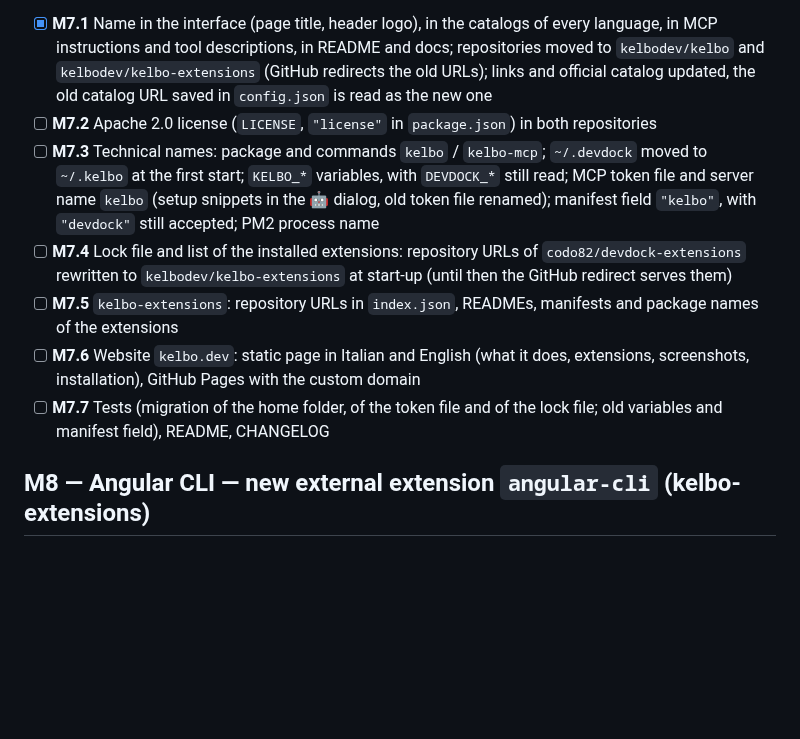
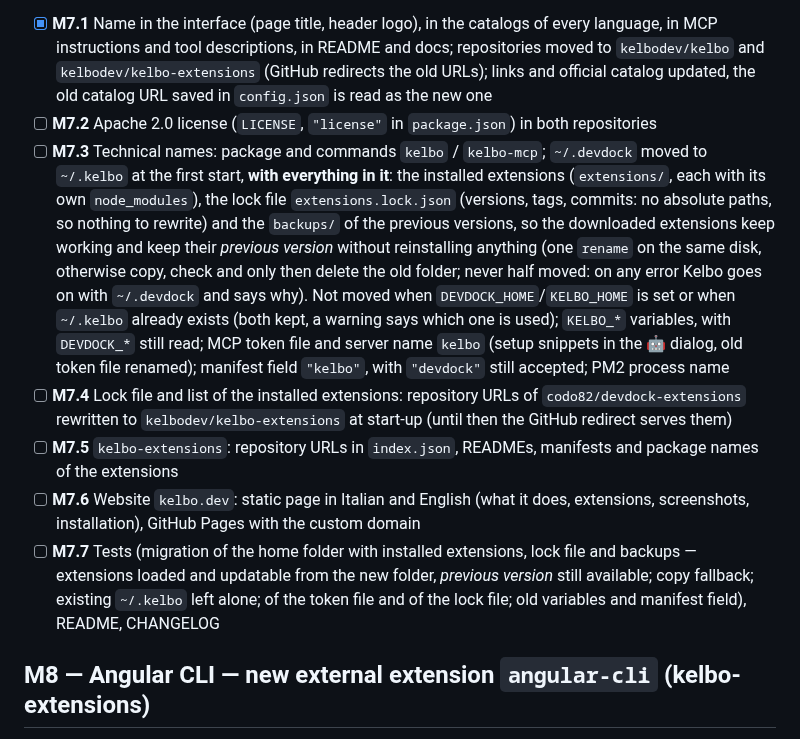
Before and after one commit to codo82/devdock, a Markdown page: ROADMAP.md, the part around the change. GitHub-like rendering; blank space fills up the shorter version.

Commit message:
Roadmap M7.3: lo spostamento di ~/.devdock in ~/.kelbo porta con sé estensioni installate, lock file e backup
Co-Authored-By: Claude Opus 5.5 <noreply@anthropic.com>
Claude-Session: https://claude.ai/code/session_01JJE9joQyid2mrG9yFWjKFq

```diff
--- a/ROADMAP.md
+++ b/ROADMAP.md
@@ -92,11 +92,11 @@ Goal: DevDock becomes **Kelbo** (the old name was taken by other developer tools
 
 - [x] **M7.1** Name in the interface (page title, header logo), in the catalogs of every language, in MCP instructions and tool descriptions, in README and docs; repositories moved to `kelbodev/kelbo` and `kelbodev/kelbo-extensions` (GitHub redirects the old URLs); links and official catalog updated, the old catalog URL saved in `config.json` is read as the new one
 - [ ] **M7.2** Apache 2.0 license (`LICENSE`, `"license"` in `package.json`) in both repositories
-- [ ] **M7.3** Technical names: package and commands `kelbo` / `kelbo-mcp`; `~/.devdock` moved to `~/.kelbo` at the first start; `KELBO_*` variables, with `DEVDOCK_*` still read; MCP token file and server name `kelbo` (setup snippets in the 🤖 dialog, old token file renamed); manifest field `"kelbo"`, with `"devdock"` still accepted; PM2 process name
+- [ ] **M7.3** Technical names: package and commands `kelbo` / `kelbo-mcp`; `~/.devdock` moved to `~/.kelbo` at the first start, **with everything in it**: the installed extensions (`extensions/`, each with its own `node_modules`), the lock file `extensions.lock.json` (versions, tags, commits: no absolute paths, so nothing to rewrite) and the `backups/` of the previous versions, so the downloaded extensions keep working and keep their *previous version* without reinstalling anything (one `rename` on the same disk, otherwise copy, check and only then delete the old folder; never half moved: on any error Kelbo goes on with `~/.devdock` and says why). Not moved when `DEVDOCK_HOME`/`KELBO_HOME` is set or when `~/.kelbo` already exists (both kept, a warning says which one is used); `KELBO_*` variables, with `DEVDOCK_*` still read; MCP token file and server name `kelbo` (setup snippets in the 🤖 dialog, old token file renamed); manifest field `"kelbo"`, with `"devdock"` still accepted; PM2 process name
 - [ ] **M7.4** Lock file and list of the installed extensions: repository URLs of `codo82/devdock-extensions` rewritten to `kelbodev/kelbo-extensions` at start-up (until then the GitHub redirect serves them)
 - [ ] **M7.5** `kelbo-extensions`: repository URLs in `index.json`, READMEs, manifests and package names of the extensions
 - [ ] **M7.6** Website `kelbo.dev`: static page in Italian and English (what it does, extensions, screenshots, installation), GitHub Pages with the custom domain
-- [ ] **M7.7** Tests (migration of the home folder, of the token file and of the lock file; old variables and manifest field), README, CHANGELOG
+- [ ] **M7.7** Tests (migration of the home folder with installed extensions, lock file and backups — extensions loaded and updatable from the new folder, *previous version* still available; copy fallback; existing `~/.kelbo` left alone; of the token file and of the lock file; old variables and manifest field), README, CHANGELOG
 
 ## M8 — Angular CLI — new external extension `angular-cli` (kelbo-extensions)
 
```
